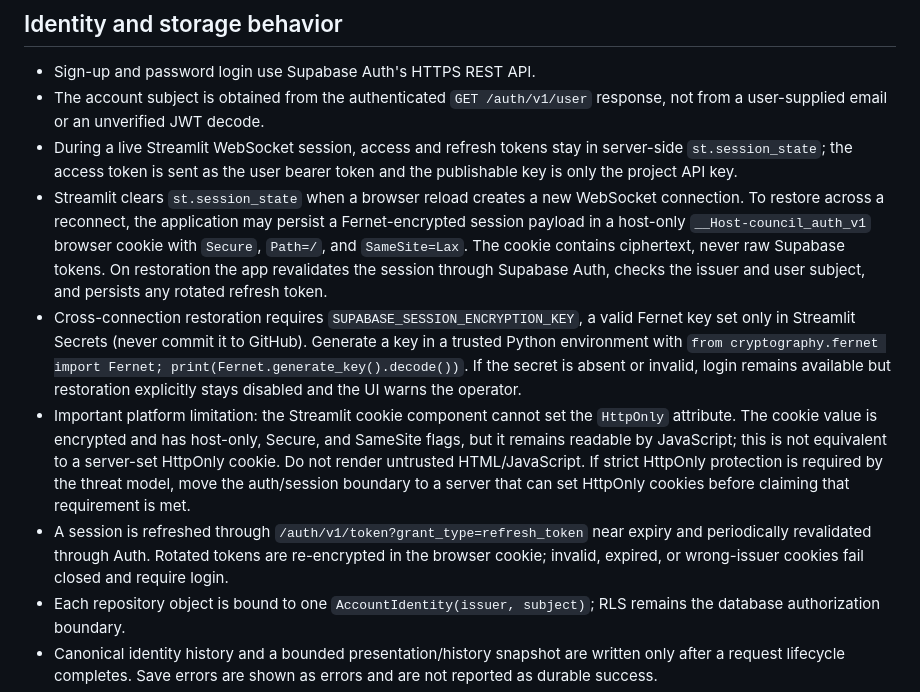
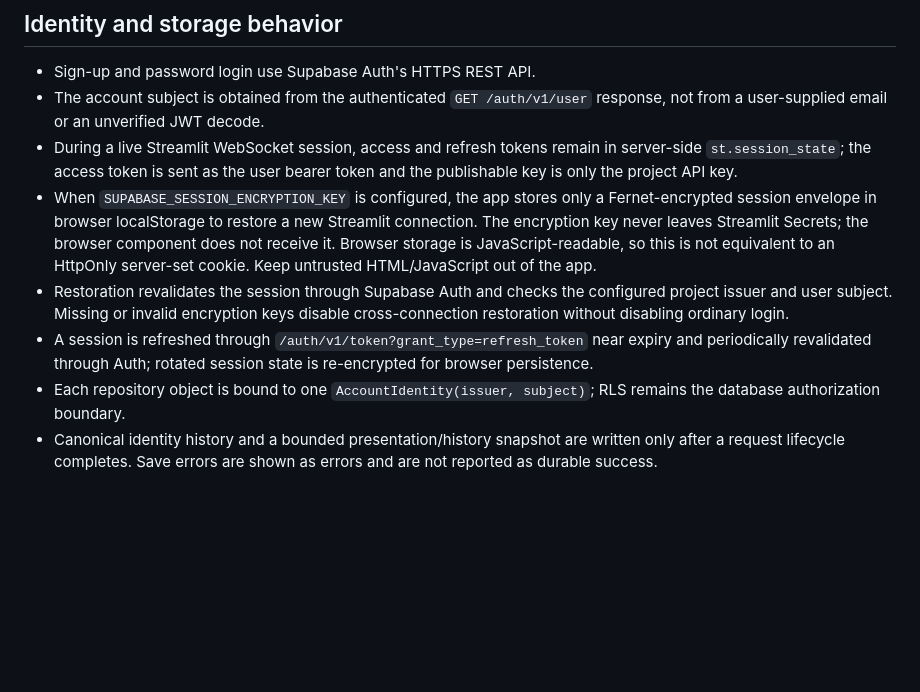
Before and after one commit to Mamoussa1966/free-chat-app, a Markdown page: docs/SUPABASE_AUTH_ROLLOUT.md, the part around the change. GitHub-like rendering; blank space fills up the shorter version.

Commit message:
Document existing encrypted browser-session restore accurately

```diff
--- a/docs/SUPABASE_AUTH_ROLLOUT.md
+++ b/docs/SUPABASE_AUTH_ROLLOUT.md
@@ -20,11 +20,10 @@ Leave `SUPABASE_AUTH_ENABLED` set to `false` until the live acceptance test belo
 
 - Sign-up and password login use Supabase Auth's HTTPS REST API.
 - The account subject is obtained from the authenticated `GET /auth/v1/user` response, not from a user-supplied email or an unverified JWT decode.
-- During a live Streamlit WebSocket session, access and refresh tokens stay in server-side `st.session_state`; the access token is sent as the user bearer token and the publishable key is only the project API key.
-- Streamlit clears `st.session_state` when a browser reload creates a new WebSocket connection. To restore across a reconnect, the application may persist a Fernet-encrypted session payload in a host-only `__Host-council_auth_v1` browser cookie with `Secure`, `Path=/`, and `SameSite=Lax`. The cookie contains ciphertext, never raw Supabase tokens. On restoration the app revalidates the session through Supabase Auth, checks the issuer and user subject, and persists any rotated refresh token.
-- Cross-connection restoration requires `SUPABASE_SESSION_ENCRYPTION_KEY`, a valid Fernet key set only in Streamlit Secrets (never commit it to GitHub). Generate a key in a trusted Python environment with `from cryptography.fernet import Fernet; print(Fernet.generate_key().decode())`. If the secret is absent or invalid, login remains available but restoration explicitly stays disabled and the UI warns the operator.
-- Important platform limitation: the Streamlit cookie component cannot set the `HttpOnly` attribute. The cookie value is encrypted and has host-only, Secure, and SameSite flags, but it remains readable by JavaScript; this is not equivalent to a server-set HttpOnly cookie. Do not render untrusted HTML/JavaScript. If strict HttpOnly protection is required by the threat model, move the auth/session boundary to a server that can set HttpOnly cookies before claiming that requirement is met.
-- A session is refreshed through `/auth/v1/token?grant_type=refresh_token` near expiry and periodically revalidated through Auth. Rotated tokens are re-encrypted in the browser cookie; invalid, expired, or wrong-issuer cookies fail closed and require login.
+- During a live Streamlit WebSocket session, access and refresh tokens remain in server-side `st.session_state`; the access token is sent as the user bearer token and the publishable key is only the project API key.
+- When `SUPABASE_SESSION_ENCRYPTION_KEY` is configured, the app stores only a Fernet-encrypted session envelope in browser localStorage to restore a new Streamlit connection. The encryption key never leaves Streamlit Secrets; the browser component does not receive it. Browser storage is JavaScript-readable, so this is not equivalent to an HttpOnly server-set cookie. Keep untrusted HTML/JavaScript out of the app.
+- Restoration revalidates the session through Supabase Auth and checks the configured project issuer and user subject. Missing or invalid encryption keys disable cross-connection restoration without disabling ordinary login.
+- A session is refreshed through `/auth/v1/token?grant_type=refresh_token` near expiry and periodically revalidated through Auth; rotated session state is re-encrypted for browser persistence.
 - Each repository object is bound to one `AccountIdentity(issuer, subject)`; RLS remains the database authorization boundary.
 - Canonical identity history and a bounded presentation/history snapshot are written only after a request lifecycle completes. Save errors are shown as errors and are not reported as durable success.
 - Signing out or switching account clears the previous user's Streamlit session state. Only RLS-visible conversation IDs are loaded.
```
